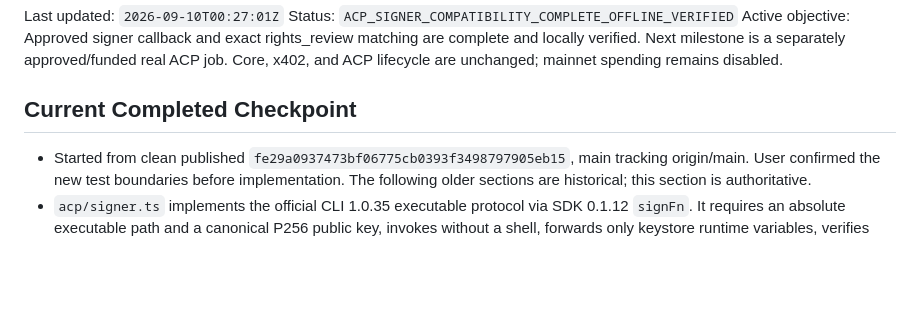
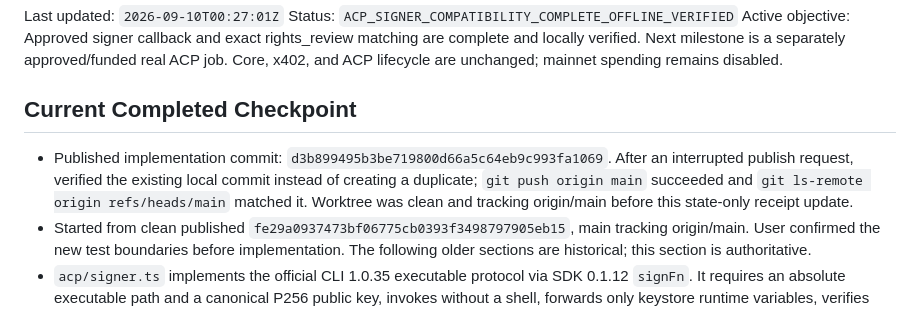
Before and after one commit to dmetagame/rightsrelay, a Markdown page: docs/PROJECT_STATE.md, the part around the change. Rendered like a GitHub page; blank space fills up the shorter version.

Commit message:
docs: record verified ACP compatibility publication

```diff
--- a/docs/PROJECT_STATE.md
+++ b/docs/PROJECT_STATE.md
@@ -9,6 +9,7 @@ Active objective: Approved signer callback and exact rights_review matching are
 
 ## Current Completed Checkpoint
 
+- Published implementation commit: `d3b899495b3be719800d66a5c64eb9c993fa1069`. After an interrupted publish request, verified the existing local commit instead of creating a duplicate; `git push origin main` succeeded and `git ls-remote origin refs/heads/main` matched it. Worktree was clean and tracking origin/main before this state-only receipt update.
 - Started from clean published `fe29a0937473bf06775cb0393f3498797905eb15`, main tracking origin/main. User confirmed the new test boundaries before implementation. The following older sections are historical; this section is authoritative.
 - `acp/signer.ts` implements the official CLI 1.0.35 executable protocol via SDK 0.1.12 `signFn`. It requires an absolute executable path and a canonical P256 public key, invokes without a shell, forwards only keystore runtime variables, verifies every returned signature against the selected public key, and sanitizes errors without raw output or causes. No private-key export or new dependency.
 - `acp/runner.ts` now passes the role's public selector to that callback; Python provider configuration and its launcher use the same public-selector/binary configuration. The earlier Python client preparation is now fully connected. Existing transaction opt-in, fee cap, escrow lifecycle, memory checks, and role-specific selector filtering remain intact.
```
